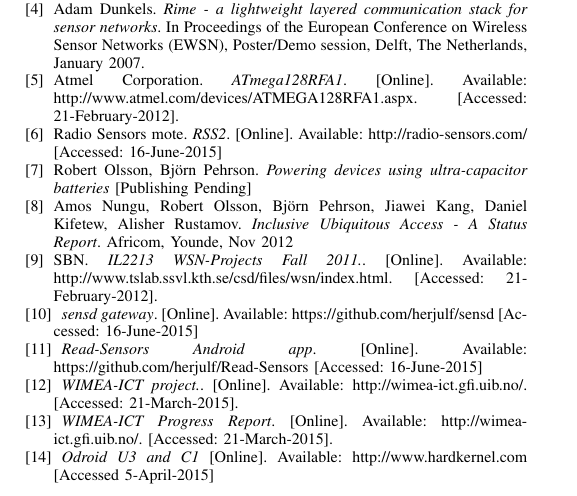
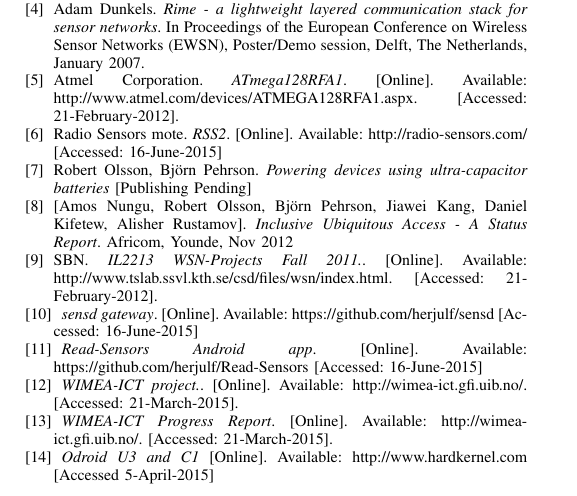
Before and after one commit to herjulf/TDF, a LaTeX paper (TDF.tex): part of page 2 of 2, cut so that both start at the same text. Compiled offline with LaTeX, dvips and Ghostscript.

Commit message:
Reference fix

```diff
--- a/TDF.tex
+++ b/TDF.tex
@@ -177,7 +177,7 @@
 \bibitem{LICCAP} Robert Olsson, Bj\"{o}rn Pehrson. \emph{Powering devices using ultra-capacitor batteries}
 [Publishing Pending]
 
-\bibitem{UBIQUISTATUS} Amos Nungu, Robert Olsson, Bj\"{o}rn Pehrson, Jiawei Kang, Daniel Kifetew, Alisher Rustamov. \emph{Inclusive Ubiquitous Access - A Status Report}.
+\bibitem{UBIQUISTATUS} [Amos Nungu, Robert Olsson, Bj\"{o}rn Pehrson, Jiawei Kang, Daniel Kifetew, Alisher Rustamov]. \emph{Inclusive Ubiquitous Access - A Status Report}.
 Africom, Younde, Nov 2012
 
 \bibitem{SBN} SBN. \emph{IL2213 WSN-Projects Fall 2011.}.
```
